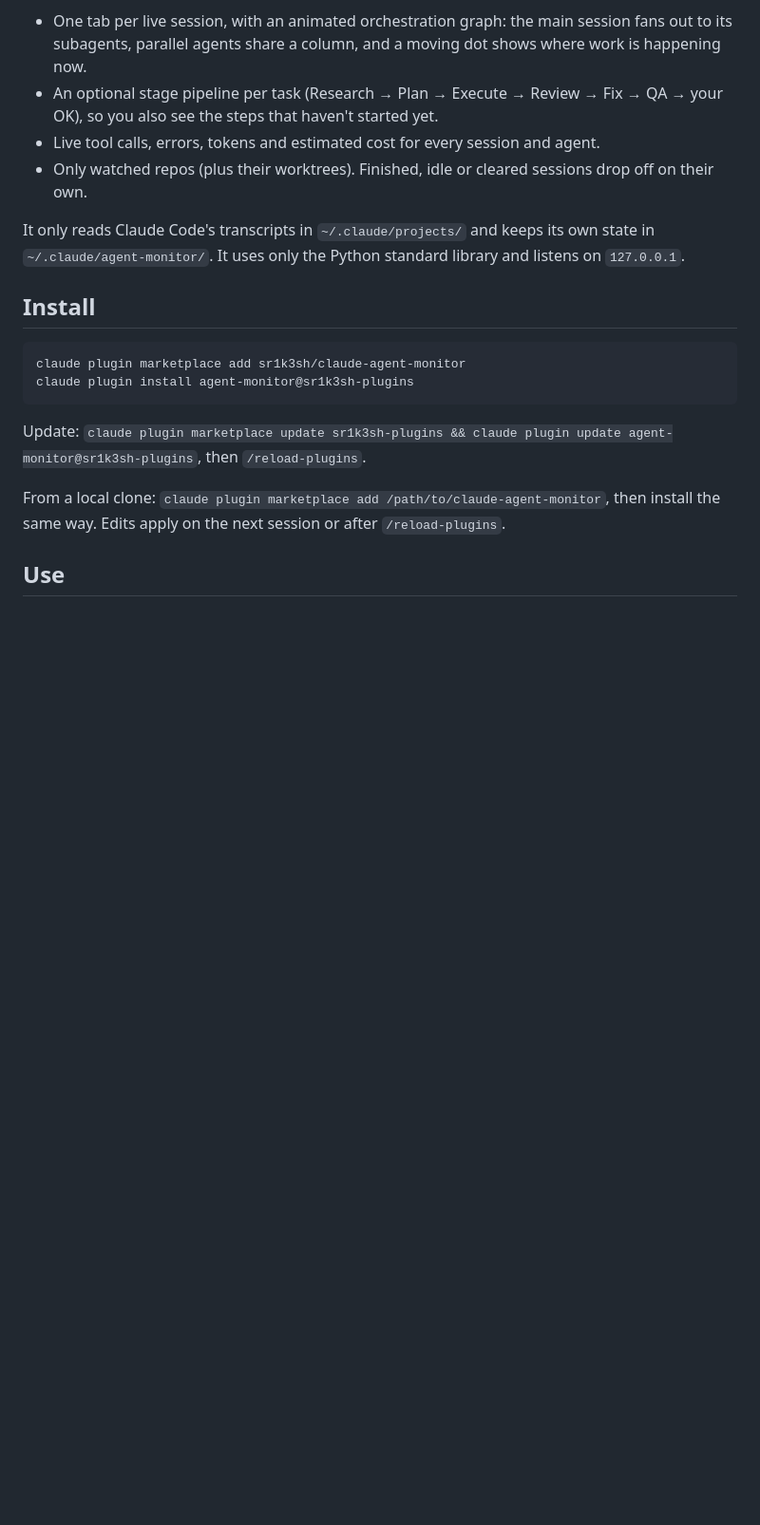
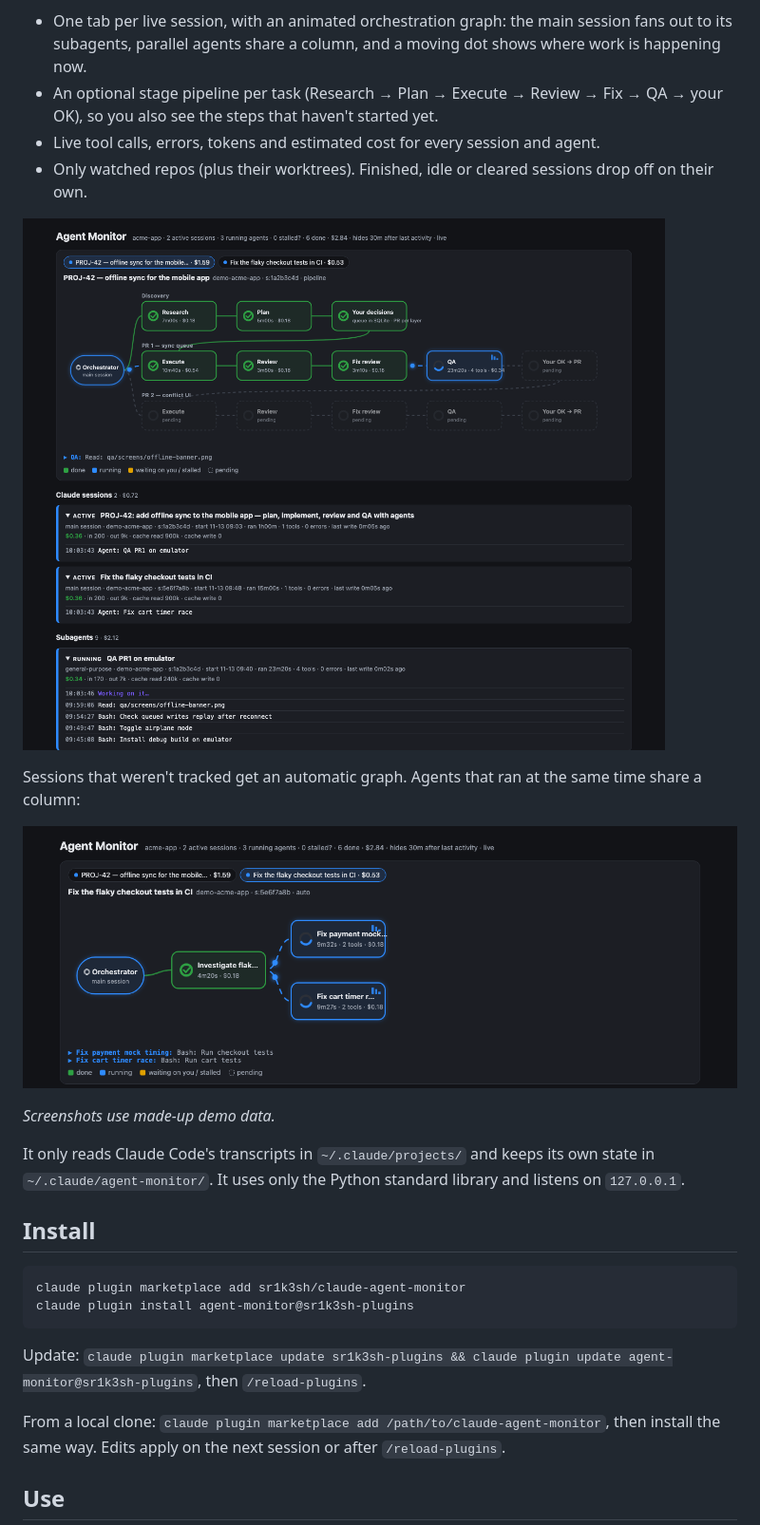
Before and after one commit to sr1k3sh/claude-agent-monitor, a Markdown page: README.md, the part around the change. Shown at 95% size. Drawn GitHub-style; pictures changed too: docs/demo-parallel.png (added), docs/demo.png (added); blank space fills up the shorter version.

```diff
--- a/README.md
+++ b/README.md
@@ -6,6 +6,14 @@ A Claude Code plugin: a live local dashboard (http://127.0.0.1:8765) of the Clau
 - An optional stage pipeline per task (Research → Plan → Execute → Review → Fix → QA → your OK), so you also see the steps that haven't started yet.
 - Live tool calls, errors, tokens and estimated cost for every session and agent.
 - Only watched repos (plus their worktrees). Finished, idle or cleared sessions drop off on their own.
+
+![Dashboard: a tracked task with stage lanes, the QA agent running](docs/demo.png)
+
+Sessions that weren't tracked get an automatic graph. Agents that ran at the same time share a column:
+
+![Automatic graph: two agents running in parallel after an investigation agent](docs/demo-parallel.png)
+
+*Screenshots use made-up demo data.*
 
 It only reads Claude Code's transcripts in `~/.claude/projects/` and keeps its own state in `~/.claude/agent-monitor/`. It uses only the Python standard library and listens on `127.0.0.1`.
 
```
Also changed, not shown: 1 other file.
